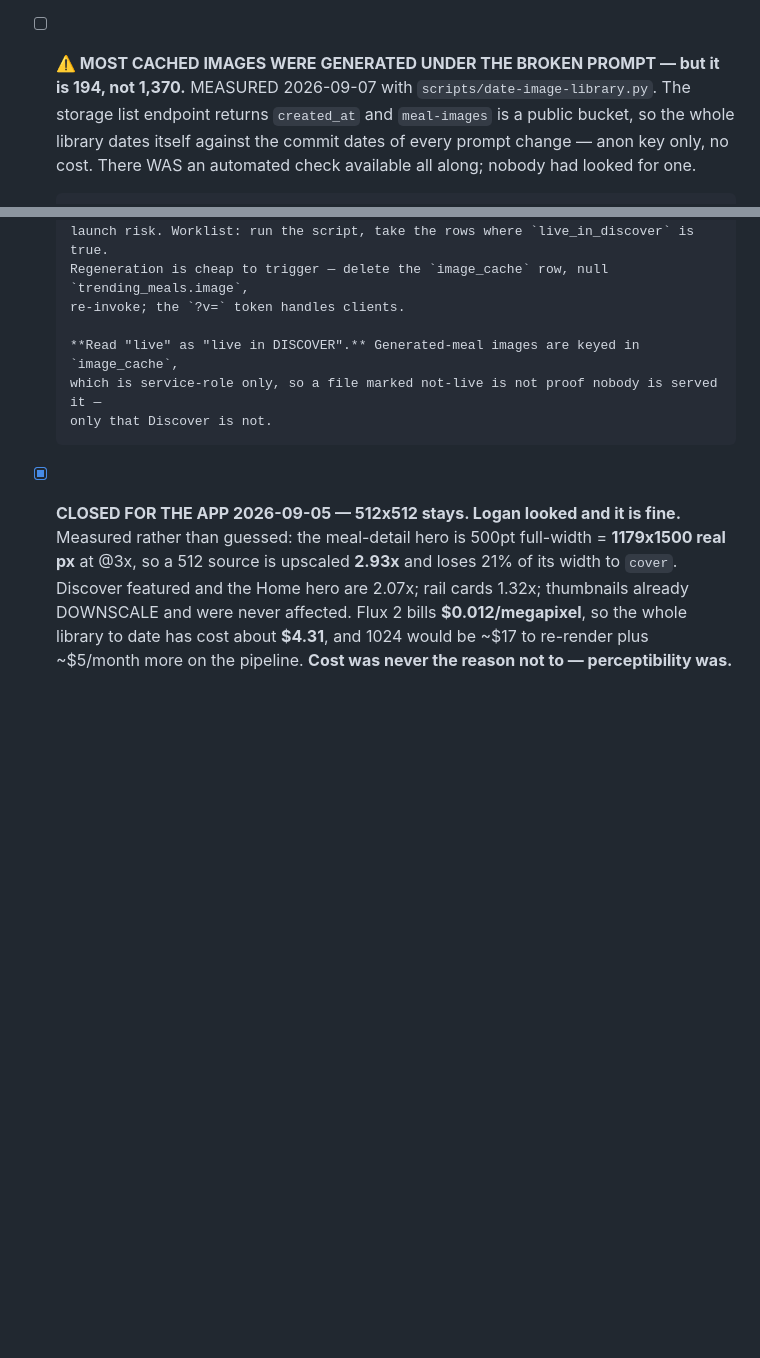
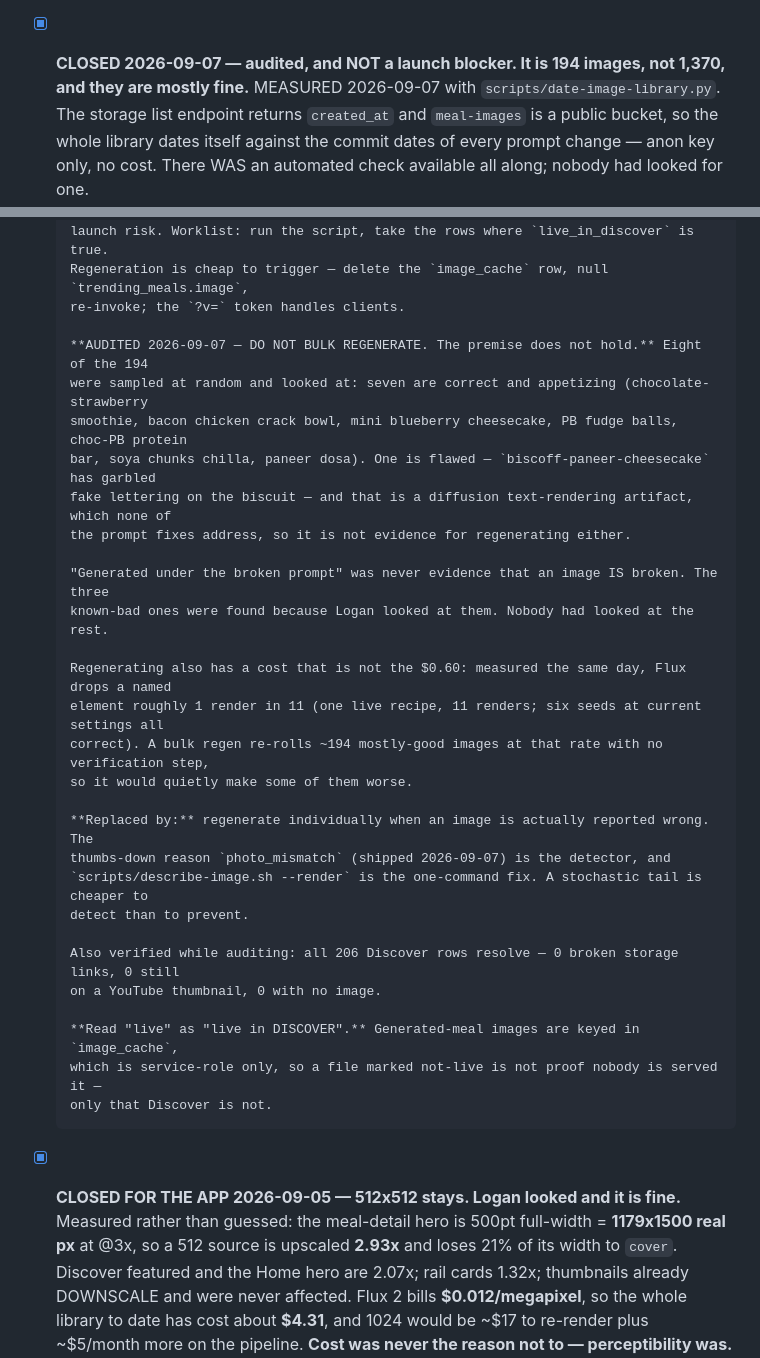
Before and after one commit to loganmasonshaver/Pantry, a Markdown page: docs/PRELAUNCH.md, 2 parts joined by grey strips. Rendered like a GitHub page; blank space fills up the shorter version.

Commit message:
docs: close PRELAUNCH 2b — the stale images were never shown to be bad
The item has been carried as the biggest unresolved product risk on the inference
"generated under the broken prompt, therefore probably wrong". Eight of the 194
were sampled at random today and looked at. Seven are correct and appetizing. The
eighth has garbled fake lettering on a Biscoff biscuit — a diffusion text artifact
that none of the prompt fixes address, so it is not evidence for regenerating.

The three known-bad images were found because Logan looked at them. That was never
evidence about the other 194, and in six months nobody had checked.

Bulk regen also has a cost that is not the $0.60. Measured today on a live recipe:
Flux drops a named element about 1 render in 11, and six seeds at current settings
came back 6/6 correct. Re-rolling 194 mostly-good images at that rate, with no
verification step anywhere in the pipeline, would quietly make some of them worse.

Replaced by detection: the photo_mismatch thumbs-down reason shipped today, and
scripts/describe-image.sh --render fixes a reported image in one command. A
stochastic tail is cheaper to detect than to prevent.

Also verified: all 206 Discover rows resolve. 0 broken storage links, 0 still on a
YouTube thumbnail, 0 missing.

Co-Authored-By: Claude Opus 5 <noreply@anthropic.com>

```diff
--- a/docs/PRELAUNCH.md
+++ b/docs/PRELAUNCH.md
@@ -128,7 +128,7 @@ with a curd dip.
       The rule triggers on mashed/blended/mixed/stirred/folded/dissolved/melted/whisked. Extending
       the list is one line, but it is UNMEASURED and the LAYERED DISHES rule added the same day did
       not take, so do it with a before/after on several dishes, not one sample.
-- [ ] **⚠️ MOST CACHED IMAGES WERE GENERATED UNDER THE BROKEN PROMPT — but it is 194, not 1,370.**
+- [x] **CLOSED 2026-09-07 — audited, and NOT a launch blocker. It is 194 images, not 1,370, and they are mostly fine.**
       MEASURED 2026-09-07 with `scripts/date-image-library.py`. The storage list endpoint returns
       `created_at` and `meal-images` is a public bucket, so the whole library dates itself against
       the commit dates of every prompt change — anon key only, no cost. There WAS an automated
@@ -152,6 +152,29 @@ with a curd dip.
       launch risk. Worklist: run the script, take the rows where `live_in_discover` is true.
       Regeneration is cheap to trigger — delete the `image_cache` row, null `trending_meals.image`,
       re-invoke; the `?v=` token handles clients.
+
+      **AUDITED 2026-09-07 — DO NOT BULK REGENERATE. The premise does not hold.** Eight of the 194
+      were sampled at random and looked at: seven are correct and appetizing (chocolate-strawberry
+      smoothie, bacon chicken crack bowl, mini blueberry cheesecake, PB fudge balls, choc-PB protein
+      bar, soya chunks chilla, paneer dosa). One is flawed — `biscoff-paneer-cheesecake` has garbled
+      fake lettering on the biscuit — and that is a diffusion text-rendering artifact, which none of
+      the prompt fixes address, so it is not evidence for regenerating either.
+
+      "Generated under the broken prompt" was never evidence that an image IS broken. The three
+      known-bad ones were found because Logan looked at them. Nobody had looked at the rest.
+
+      Regenerating also has a cost that is not the $0.60: measured the same day, Flux drops a named
+      element roughly 1 render in 11 (one live recipe, 11 renders; six seeds at current settings all
+      correct). A bulk regen re-rolls ~194 mostly-good images at that rate with no verification step,
+      so it would quietly make some of them worse.
+
+      **Replaced by:** regenerate individually when an image is actually reported wrong. The
+      thumbs-down reason `photo_mismatch` (shipped 2026-09-07) is the detector, and
+      `scripts/describe-image.sh --render` is the one-command fix. A stochastic tail is cheaper to
+      detect than to prevent.
+
+      Also verified while auditing: all 206 Discover rows resolve — 0 broken storage links, 0 still
+      on a YouTube thumbnail, 0 with no image.
 
       **Read "live" as "live in DISCOVER".** Generated-meal images are keyed in `image_cache`,
       which is service-role only, so a file marked not-live is not proof nobody is served it —
```
